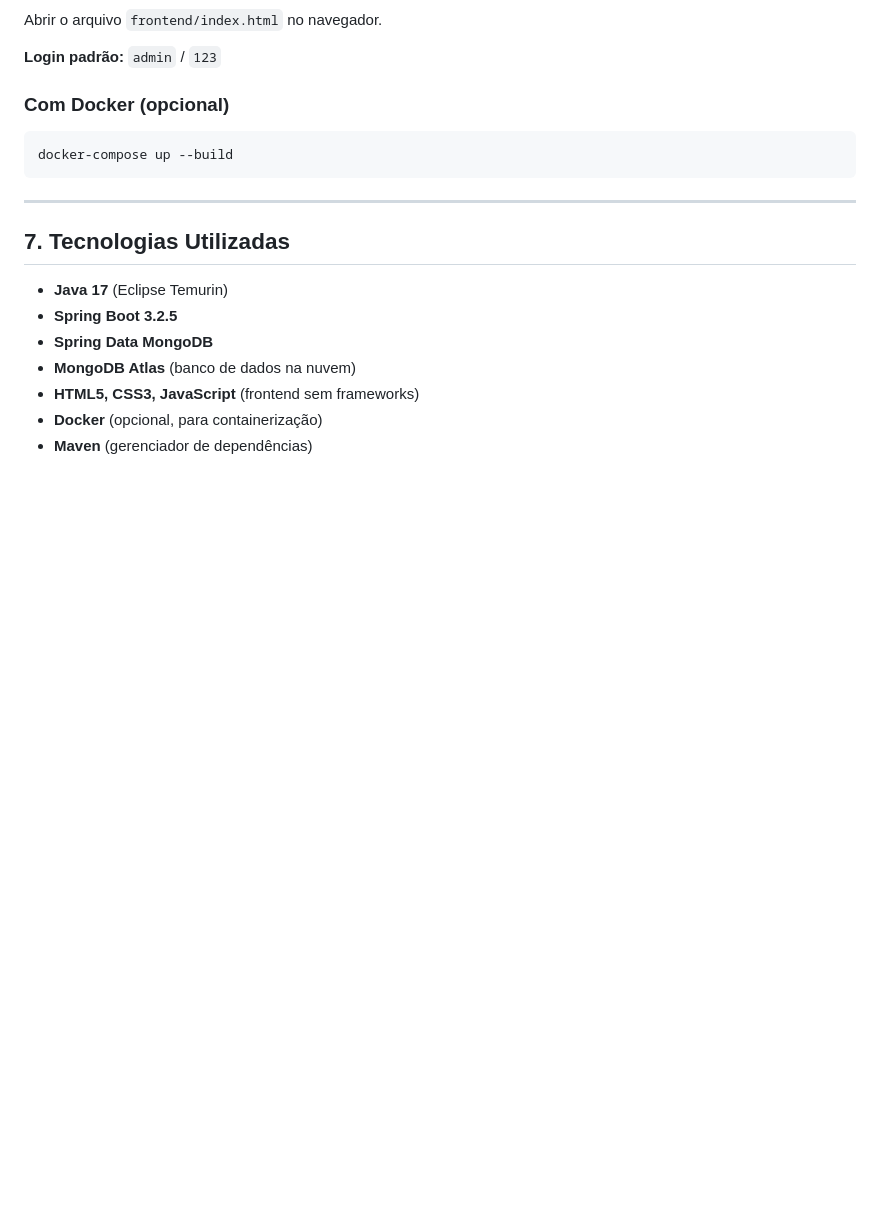
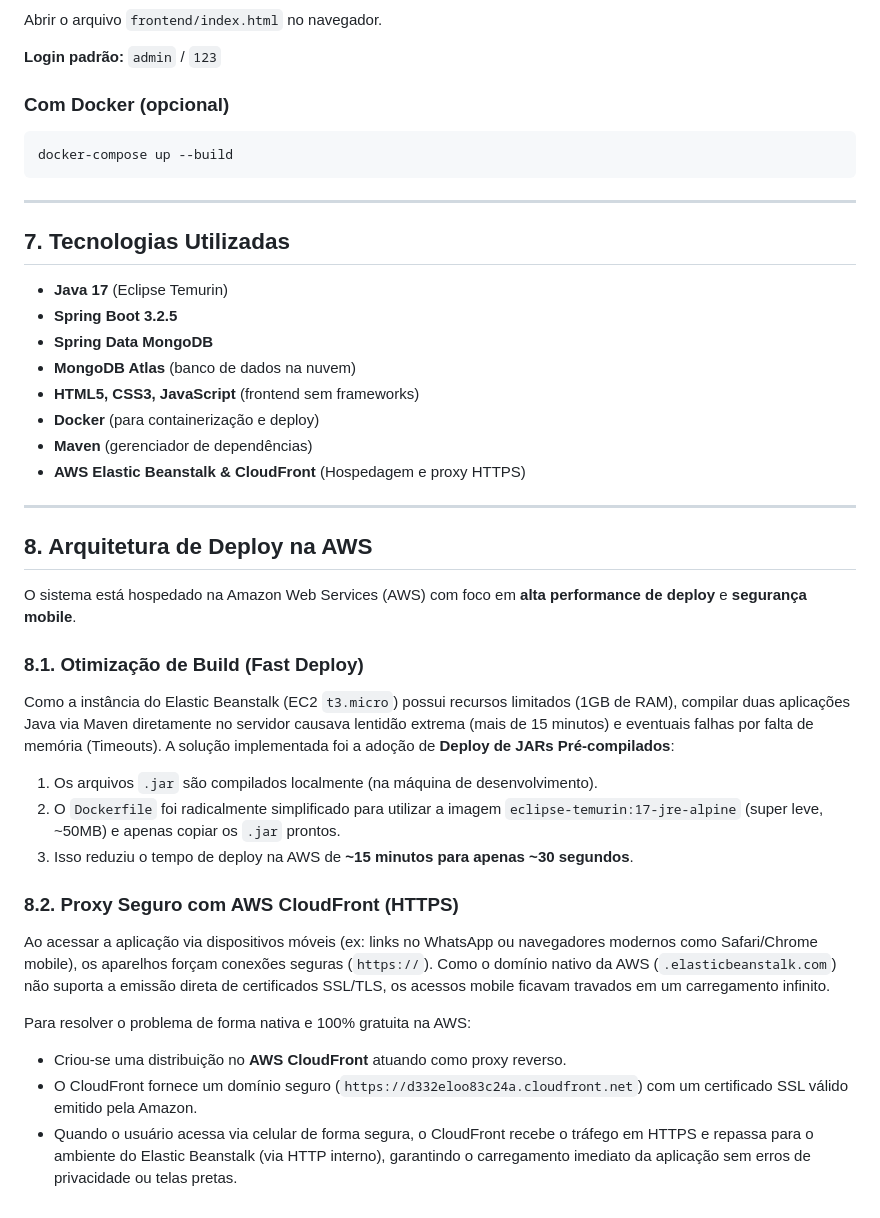
Before and after one commit to Mattys03/savir-cloud, a Markdown page: README.md, the part around the change. Drawn GitHub-style; blank space fills up the shorter version.

Commit message:
docs: Adiciona explicacao da arquitetura de deploy AWS, otimizacao de JARs e CloudFront

```diff
--- a/README.md
+++ b/README.md
@@ -157,5 +157,27 @@ docker-compose up --build
 - **Spring Data MongoDB**
 - **MongoDB Atlas** (banco de dados na nuvem)
 - **HTML5, CSS3, JavaScript** (frontend sem frameworks)
-- **Docker** (opcional, para containerização)
+- **Docker** (para containerização e deploy)
 - **Maven** (gerenciador de dependências)
+- **AWS Elastic Beanstalk & CloudFront** (Hospedagem e proxy HTTPS)
+
+---
+
+## 8. Arquitetura de Deploy na AWS
+
+O sistema está hospedado na Amazon Web Services (AWS) com foco em **alta performance de deploy** e **segurança mobile**.
+
+### 8.1. Otimização de Build (Fast Deploy)
+Como a instância do Elastic Beanstalk (EC2 `t3.micro`) possui recursos limitados (1GB de RAM), compilar duas aplicações Java via Maven diretamente no servidor causava lentidão extrema (mais de 15 minutos) e eventuais falhas por falta de memória (Timeouts).
+A solução implementada foi a adoção de **Deploy de JARs Pré-compilados**:
+1. Os arquivos `.jar` são compilados localmente (na máquina de desenvolvimento).
+2. O `Dockerfile` foi radicalmente simplificado para utilizar a imagem `eclipse-temurin:17-jre-alpine` (super leve, ~50MB) e apenas copiar os `.jar` prontos.
+3. Isso reduziu o tempo de deploy na AWS de **~15 minutos para apenas ~30 segundos**.
+
+### 8.2. Proxy Seguro com AWS CloudFront (HTTPS)
+Ao acessar a aplicação via dispositivos móveis (ex: links no WhatsApp ou navegadores modernos como Safari/Chrome mobile), os aparelhos forçam conexões seguras (`https://`). Como o domínio nativo da AWS (`.elasticbeanstalk.com`) não suporta a emissão direta de certificados SSL/TLS, os acessos mobile ficavam travados em um carregamento infinito.
+
+Para resolver o problema de forma nativa e 100% gratuita na AWS:
+- Criou-se uma distribuição no **AWS CloudFront** atuando como proxy reverso.
+- O CloudFront fornece um domínio seguro (`https://d332eloo83c24a.cloudfront.net`) com um certificado SSL válido emitido pela Amazon.
+- Quando o usuário acessa via celular de forma segura, o CloudFront recebe o tráfego em HTTPS e repassa para o ambiente do Elastic Beanstalk (via HTTP interno), garantindo o carregamento imediato da aplicação sem erros de privacidade ou telas pretas.
```
